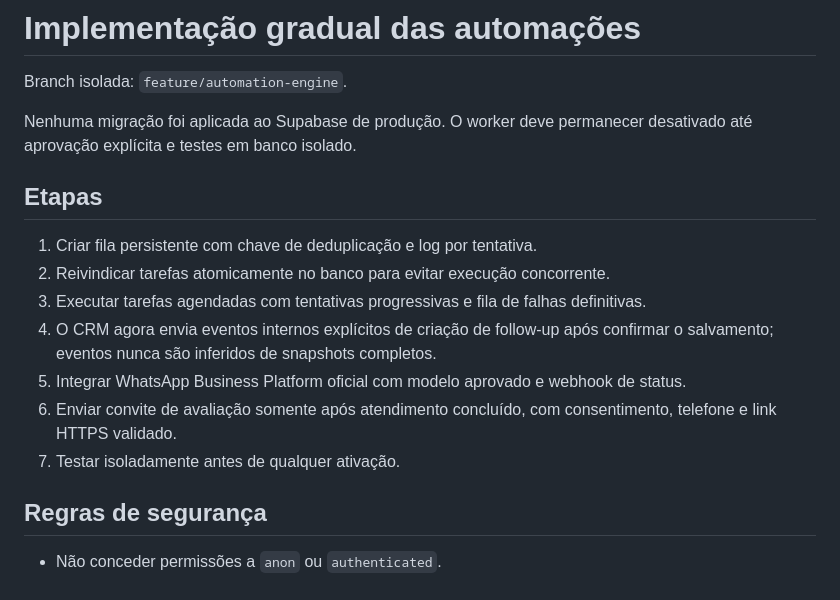
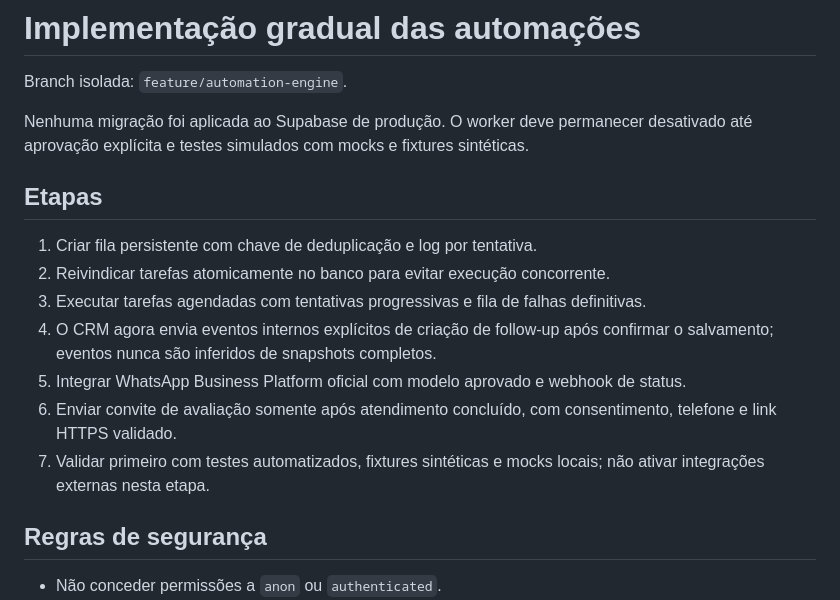
Before and after one commit to edisonpassos-netizen/crm-instituto-pamela-pastore, a Markdown page: docs/AUTOMATION-IMPLEMENTATION.md, the part around one of its changes. Rendered like a GitHub page.

```diff
--- a/docs/AUTOMATION-IMPLEMENTATION.md
+++ b/docs/AUTOMATION-IMPLEMENTATION.md
@@ -2,7 +2,7 @@
 
 Branch isolada: `feature/automation-engine`.
 
-Nenhuma migração foi aplicada ao Supabase de produção. O worker deve permanecer desativado até aprovação explícita e testes em banco isolado.
+Nenhuma migração foi aplicada ao Supabase de produção. O worker deve permanecer desativado até aprovação explícita e testes simulados com mocks e fixtures sintéticas.
 
 ## Etapas
 1. Criar fila persistente com chave de deduplicação e log por tentativa.
@@ -11,7 +11,7 @@ Nenhuma migração foi aplicada ao Supabase de produção. O worker deve permane
 4. O CRM agora envia eventos internos explícitos de criação de follow-up após confirmar o salvamento; eventos nunca são inferidos de snapshots completos.
 5. Integrar WhatsApp Business Platform oficial com modelo aprovado e webhook de status.
 6. Enviar convite de avaliação somente após atendimento concluído, com consentimento, telefone e link HTTPS validado.
-7. Testar isoladamente antes de qualquer ativação.
+7. Validar primeiro com testes automatizados, fixtures sintéticas e mocks locais; não ativar integrações externas nesta etapa.
 
 ## Regras de segurança
 - Não conceder permissões a `anon` ou `authenticated`.
```
Also changed, not shown: other parts of docs/AUTOMATION-IMPLEMENTATION.md (+8 -14 lines).
